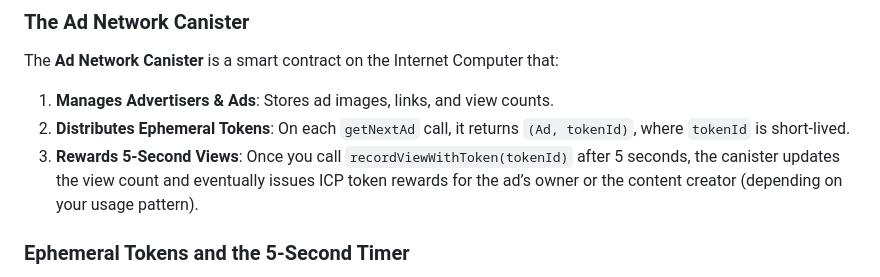
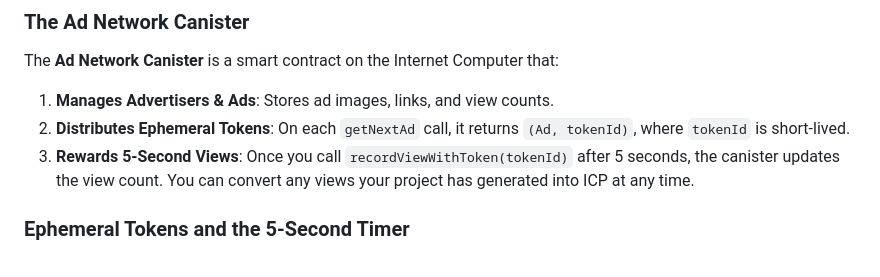
Before and after one commit to dickhery/Ad-Network-API, a Markdown page: README.md, the part around the change. Drawn GitHub-style.

```diff
--- a/README.md
+++ b/README.md
@@ -60,7 +60,7 @@ The **Ad Network Canister** is a smart contract on the Internet Computer that:
 
 1. **Manages Advertisers & Ads**: Stores ad images, links, and view counts.
 2. **Distributes Ephemeral Tokens**: On each `getNextAd` call, it returns `(Ad, tokenId)`, where `tokenId` is short-lived.
-3. **Rewards 5-Second Views**: Once you call `recordViewWithToken(tokenId)` after 5 seconds, the canister updates the view count and eventually issues ICP token rewards for the ad’s owner or the content creator (depending on your usage pattern).
+3. **Rewards 5-Second Views**: Once you call `recordViewWithToken(tokenId)` after 5 seconds, the canister updates the view count. You can convert any views your project has generated into ICP at any time.
 
 ### Ephemeral Tokens and the 5-Second Timer
 
```
